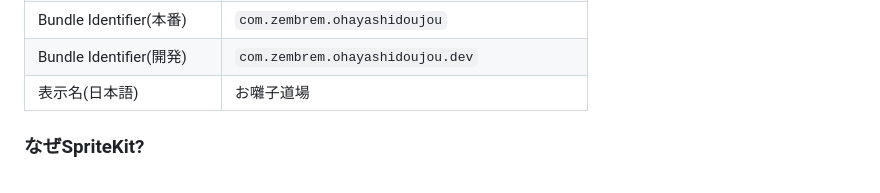
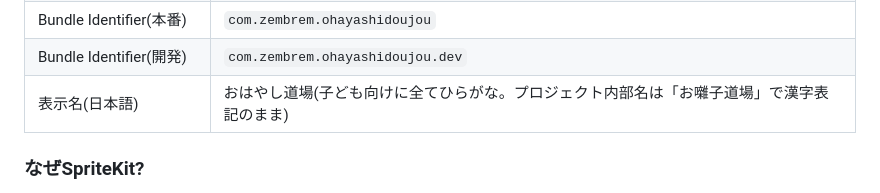
Before and after one commit to ShinjiUrata/ohayashi-doujou, a Markdown page: CLAUDE.md, the part around the change. Rendered like a GitHub page.

Commit message:
CLAUDE.md §2 表示名を「おはやし道場」に更新
ASC の App Name(prod / dev 両方)も既に「おはやし道場」に変更済。
プロジェクト内部名は「お囃子道場」で漢字のまま維持することを明示。

Co-Authored-By: Claude Opus 4.7 (1M context) <noreply@anthropic.com>

```diff
--- a/CLAUDE.md
+++ b/CLAUDE.md
@@ -69,7 +69,7 @@
 | 配布形態 | TestFlight or Ad Hoc、当日は会場の1台で運用想定 |
 | Bundle Identifier(本番) | `com.zembrem.ohayashidoujou` |
 | Bundle Identifier(開発) | `com.zembrem.ohayashidoujou.dev` |
-| 表示名(日本語) | お囃子道場 |
+| 表示名(日本語) | おはやし道場(子ども向けに全てひらがな。プロジェクト内部名は「お囃子道場」で漢字表記のまま) |
 
 ### なぜSpriteKit?
 - リズムゲームの「ノーツ落下 + 当たり判定」が標準APIで素直に書ける
```
